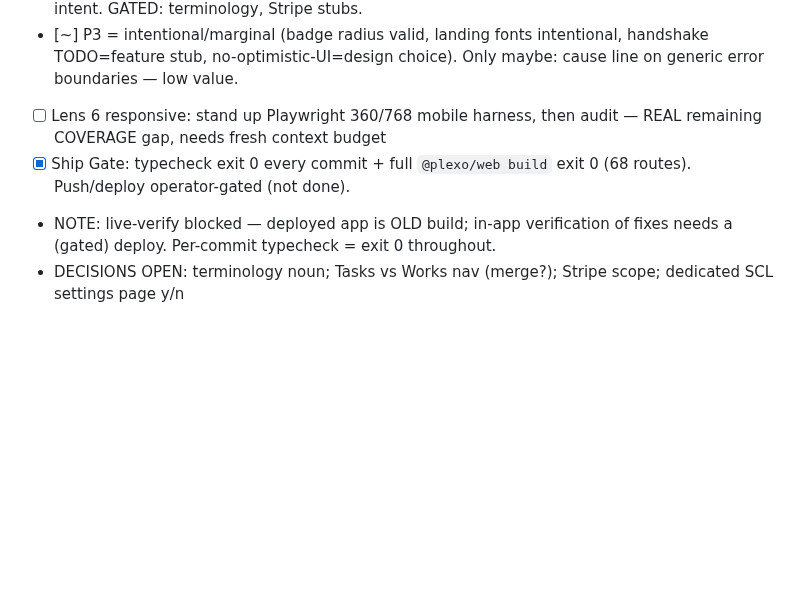
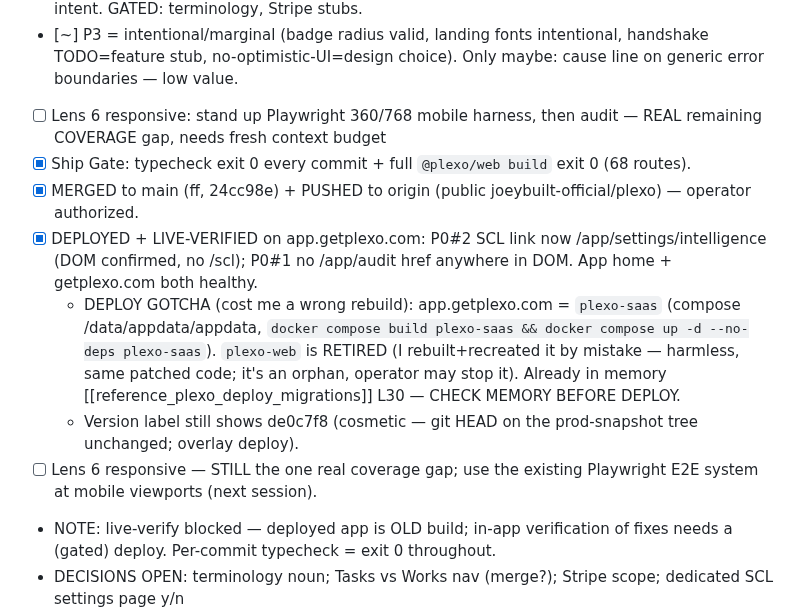
Before and after one commit to joeybuilt-official/plexo, a Markdown page: .ui-audit/checklist.md, the part around the change. Drawn GitHub-style; blank space fills up the shorter version.

Commit message:
docs(ui-audit): deploy done + live-verified on app.getplexo.com (plexo-saas)

```diff
--- a/.ui-audit/checklist.md
+++ b/.ui-audit/checklist.md
@@ -41,6 +41,11 @@ Known stubs to verify live: subscription Stripe portal "coming soon"; scheduling
 - [~] P2 REMAINING = not-worth-churning or gated: hex swaps in ChartRenderer(#3b82f6 series color)/code-renderers(#0d0d0d intentional dark)/spacing micro-nudges = intentional, leave. modal/error dedup = refactor, out of "not a redesign" scope. orphan routes = need operator intent. GATED: terminology, Stripe stubs.
 - [~] P3 = intentional/marginal (badge radius valid, landing fonts intentional, handshake TODO=feature stub, no-optimistic-UI=design choice). Only maybe: cause line on generic error boundaries — low value.
 - [ ] Lens 6 responsive: stand up Playwright 360/768 mobile harness, then audit — REAL remaining COVERAGE gap, needs fresh context budget
-- [x] Ship Gate: typecheck exit 0 every commit + full `@plexo/web build` exit 0 (68 routes). Push/deploy operator-gated (not done).
+- [x] Ship Gate: typecheck exit 0 every commit + full `@plexo/web build` exit 0 (68 routes).
+- [x] MERGED to main (ff, 24cc98e) + PUSHED to origin (public joeybuilt-official/plexo) — operator authorized.
+- [x] DEPLOYED + LIVE-VERIFIED on app.getplexo.com: P0#2 SCL link now /app/settings/intelligence (DOM confirmed, no /scl); P0#1 no /app/audit href anywhere in DOM. App home + getplexo.com both healthy.
+  - DEPLOY GOTCHA (cost me a wrong rebuild): app.getplexo.com = `plexo-saas` (compose /data/appdata/appdata, `docker compose build plexo-saas && docker compose up -d --no-deps plexo-saas`). `plexo-web` is RETIRED (I rebuilt+recreated it by mistake — harmless, same patched code; it's an orphan, operator may stop it). Already in memory [[reference_plexo_deploy_migrations]] L30 — CHECK MEMORY BEFORE DEPLOY.
+  - Version label still shows de0c7f8 (cosmetic — git HEAD on the prod-snapshot tree unchanged; overlay deploy).
+- [ ] Lens 6 responsive — STILL the one real coverage gap; use the existing Playwright E2E system at mobile viewports (next session).
 - NOTE: live-verify blocked — deployed app is OLD build; in-app verification of fixes needs a (gated) deploy. Per-commit typecheck = exit 0 throughout.
 - DECISIONS OPEN: terminology noun; Tasks vs Works nav (merge?); Stripe scope; dedicated SCL settings page y/n
```
